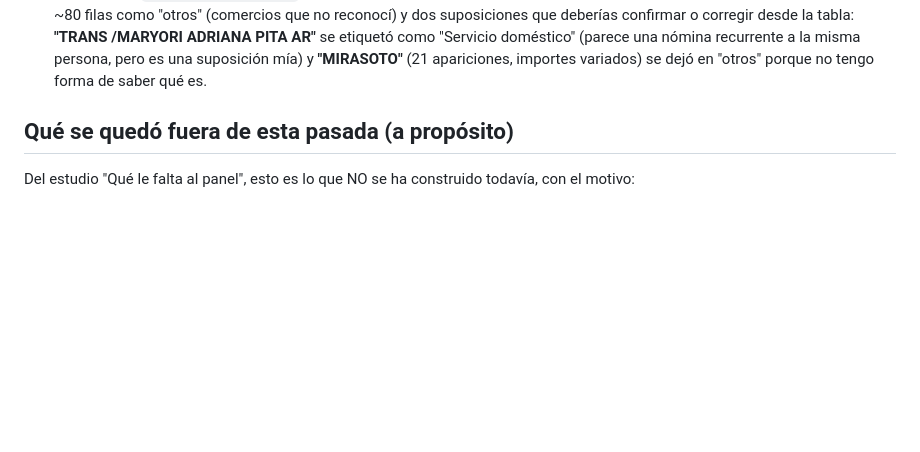
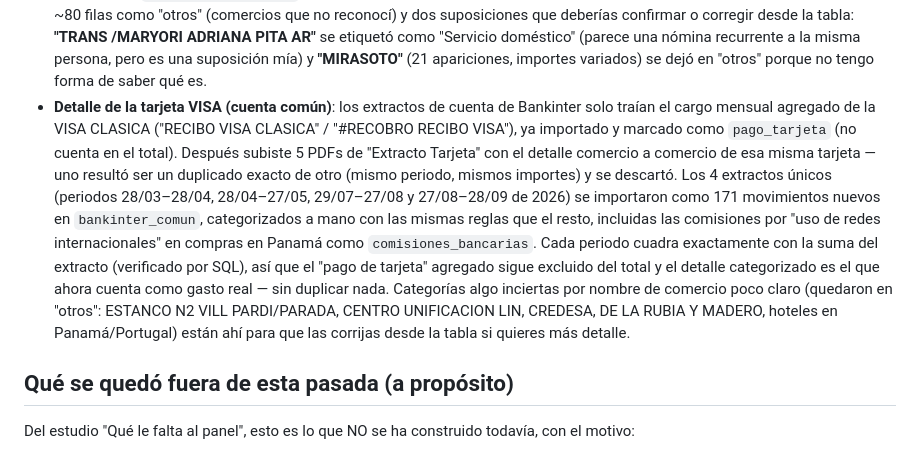
Before and after one commit to lukas612/test, a Markdown page: cuadro-mando/README.md, the part around the change. GitHub-like rendering; blank space fills up the shorter version.

Commit message:
docs: documentar importación del detalle de extractos VISA (cuenta común)
Datos ya insertados directamente en Supabase (171 movimientos, 4 periodos
únicos, uno de los 5 PDFs era duplicado exacto y se descartó). No requiere
cambios de código: la lógica de categorías/Resumen por cuenta ya existente
cubre estos registros.

Co-Authored-By: Claude Sonnet 5 <noreply@anthropic.com>
Claude-Session: https://claude.ai/code/session_01HfvKAPDn7ovFumY6vA4b6S

```diff
--- a/cuadro-mando/README.md
+++ b/cuadro-mando/README.md
@@ -529,6 +529,25 @@ moneda, nota`), misma política RLS que el resto.
   "Servicio doméstico" (parece una nómina recurrente a la misma persona,
   pero es una suposición mía) y **"MIRASOTO"** (21 apariciones, importes
   variados) se dejó en "otros" porque no tengo forma de saber qué es.
+- **Detalle de la tarjeta VISA (cuenta común)**: los extractos de cuenta de
+  Bankinter solo traían el cargo mensual agregado de la VISA CLASICA
+  ("RECIBO VISA CLASICA" / "#RECOBRO RECIBO VISA"), ya importado y marcado
+  como `pago_tarjeta` (no cuenta en el total). Después subiste 5 PDFs de
+  "Extracto Tarjeta" con el detalle comercio a comercio de esa misma
+  tarjeta — uno resultó ser un duplicado exacto de otro (mismo periodo,
+  mismos importes) y se descartó. Los 4 extractos únicos (periodos
+  28/03–28/04, 28/04–27/05, 29/07–27/08 y 27/08–28/09 de 2026) se
+  importaron como 171 movimientos nuevos en `bankinter_comun`, categorizados
+  a mano con las mismas reglas que el resto, incluidas las comisiones por
+  "uso de redes internacionales" en compras en Panamá como
+  `comisiones_bancarias`. Cada periodo cuadra exactamente con la suma del
+  extracto (verificado por SQL), así que el "pago de tarjeta" agregado sigue
+  excluido del total y el detalle categorizado es el que ahora cuenta como
+  gasto real — sin duplicar nada. Categorías algo inciertas por nombre de
+  comercio poco claro (quedaron en "otros": ESTANCO N2 VILL PARDI/PARADA,
+  CENTRO UNIFICACION LIN, CREDESA, DE LA RUBIA Y MADERO, hoteles en
+  Panamá/Portugal) están ahí para que las corrijas desde la tabla si quieres
+  más detalle.
 
 ## Qué se quedó fuera de esta pasada (a propósito)
 
```
